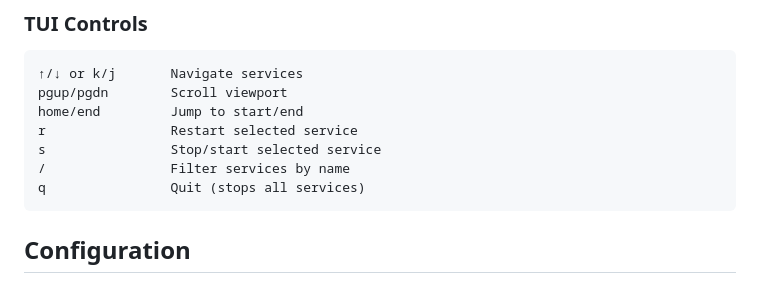
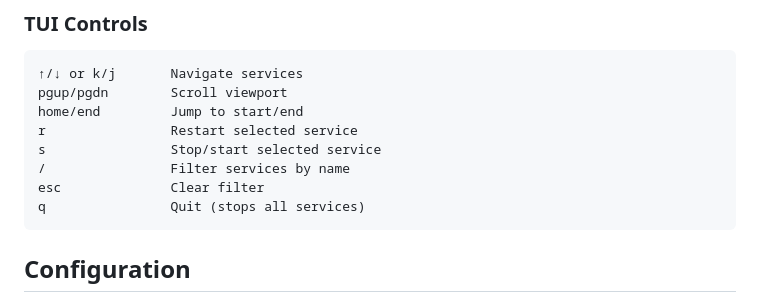
Before and after one commit to tab/fuku, a Markdown page: README.md, the part around the change. Drawn GitHub-style.

Commit message:
chore(docs): Update README.md

````diff
--- a/README.md
+++ b/README.md
@@ -90,6 +90,7 @@ home/end         Jump to start/end
 r                Restart selected service
 s                Stop/start selected service
 /                Filter services by name
+esc              Clear filter
 q                Quit (stops all services)
 ```
 
````
